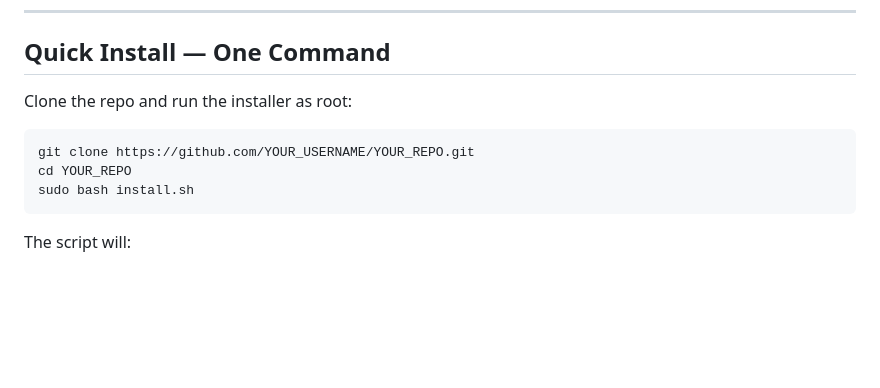
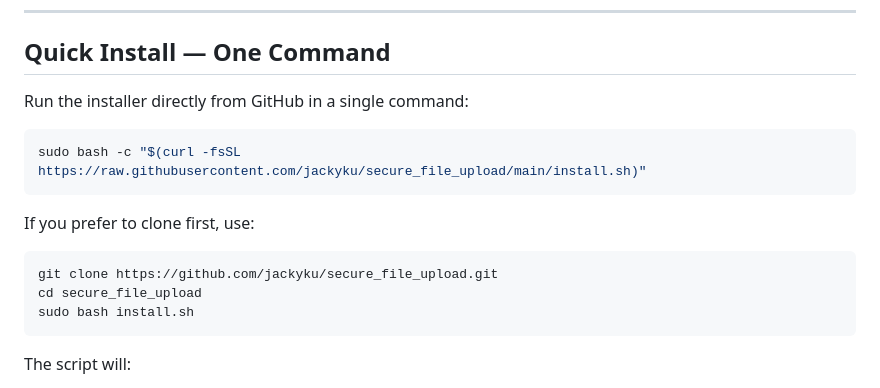
Before and after one commit to jackyku/secure_file_upload, a Markdown page: README.md, the part around the change. GitHub-like rendering; blank space fills up the shorter version.

Commit message:
Update one-command installer docs for secure_file_upload repo

````diff
--- a/README.md
+++ b/README.md
@@ -31,11 +31,17 @@ A self-hosted file upload and sharing platform with document preview, password-p
 
 ## Quick Install — One Command
 
-Clone the repo and run the installer as root:
+Run the installer directly from GitHub in a single command:
 
 ```bash
-git clone https://github.com/YOUR_USERNAME/YOUR_REPO.git
-cd YOUR_REPO
+sudo bash -c "$(curl -fsSL https://raw.githubusercontent.com/jackyku/secure_file_upload/main/install.sh)"
+```
+
+If you prefer to clone first, use:
+
+```bash
+git clone https://github.com/jackyku/secure_file_upload.git
+cd secure_file_upload
 sudo bash install.sh
 ```
 
````
